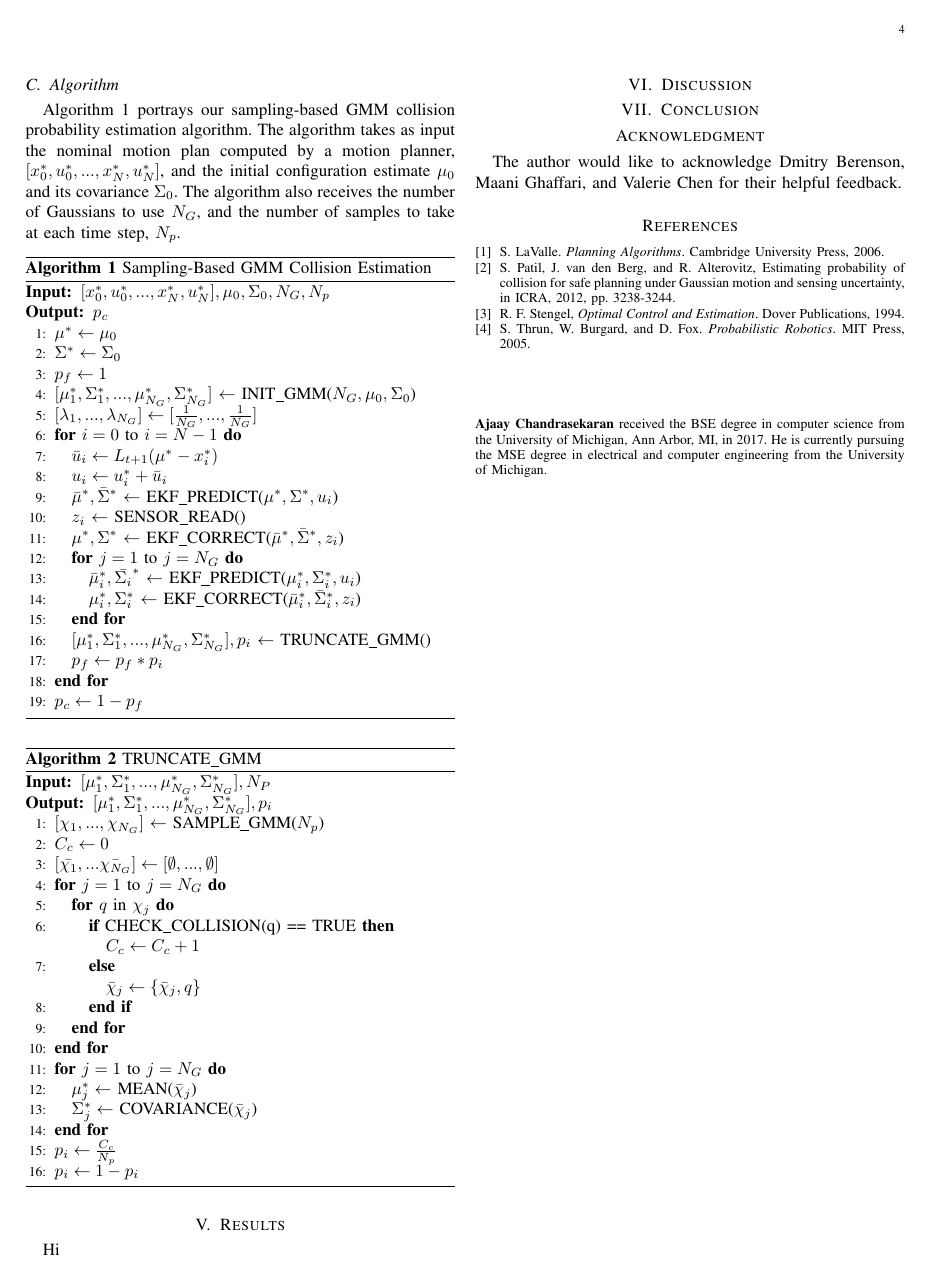
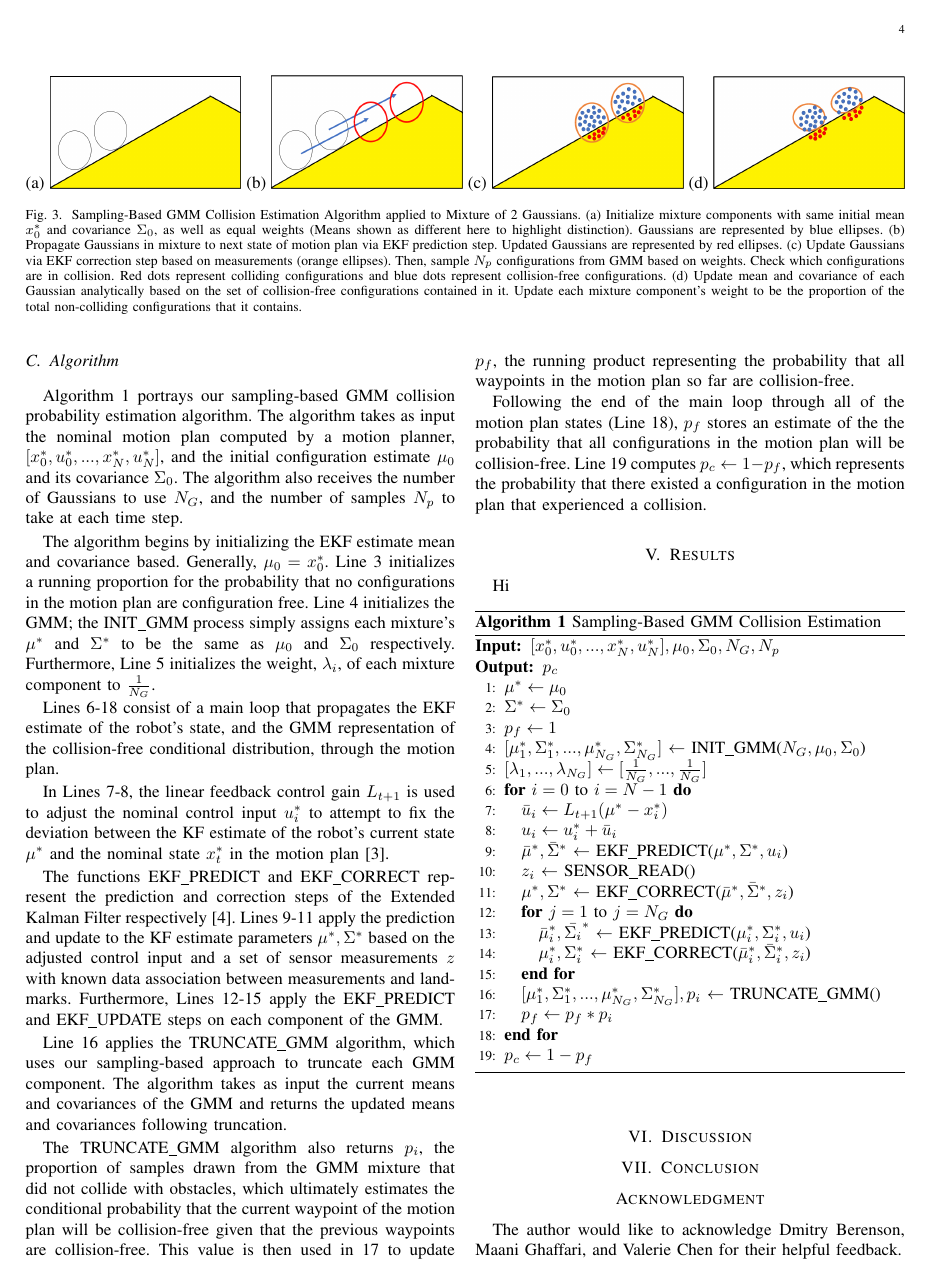
Before and after one commit to ajaayc/Probability-of-Collision-for-Safe-Planning, a LaTeX paper (finalpaper/ajaay_paper.tex): page 4 of 5. The pictures show the PDF file finalpaper/ajaay_paper.pdf that the author committed with the source.

Commit message:
Did lots of paper stuff. Looking good

```diff
--- a/finalpaper/ajaay_paper.tex
+++ b/finalpaper/ajaay_paper.tex
@@ -580,6 +583,13 @@ Knowing (or learning) constraints for a robot's set of feasible configurations i
 
 We observe that we need a method to truncate the robot state distribution computed from the KF estimate with respect to obstacles, where the proportion of the distribution that is truncated would represented the probability of collision for that waypoint of the motion plan--contingent on the the prior states being collision-free.
 
+\begin{figure}[!t]
+\centering
+\includegraphics[width=3.5in]{combined_pic.png}
+\caption{Our GMM approach attempts to handle situations where the distribution obtained by the truncation of the robot's configuration distribution by obstacles may not necessarily be represented sufficiently by a single Gaussian. [Left] When the EKF estimate of the robot's configuration (orange ellipse) is truncated, a single Gaussian distribution (green ellipse) may not best represent the subsequent collision-free distribution. [Right] A mixture of two Gaussians may represent the truncated collision-free distribution better than a single Gaussians.}
+\label{ajaay_justification}
+\end{figure}
+
 A straightforward approach using the collision checker involves sampling random configurations from the KF estimate of the robot's state and taking note of:
 \begin{enumerate}
 \item the proportion of sampled configurations in collision
@@ -593,5 +603,3 @@ The left image of Figure \ref{ajaay_justification} portrays this approach where
 
 We also note that the approach in \cite{IEEEhowto:patil} degenerates when the free space containing the robot configuration is non-convex, as they use a greedy method to convexify the free space and obtain and overestimate of the probability of collision. This stems from their assumption that a single Gaussian distribution best represents the truncated distribution. We construct our GMM approach with the intention that it can handle these occurrences, representing the truncated distribution, as in the case of Figure \ref{ajaay_justification}, more accurately.
 
-
-\begin{figure}[!t]
@@ -622,6 +621,24 @@ Algorithm \ref{gmm_estim} portrays our sampling-based GMM collision probability
 \label{algorithm_steps}
 \end{figure*}
 
+\subsection{Algorithm}
+
+Algorithm \ref{gmm_estim} portrays our sampling-based GMM collision probability estimation algorithm. The algorithm takes as input the nominal motion plan computed by a motion planner, $[x_0^*,u_0^*,...,x_N^*,u_N^*]$, and the initial configuration estimate $\mu_0$ and its covariance $\Sigma_0$. The algorithm also receives the number of Gaussians to use $N_G$, and the number of samples $N_p$ to take at each time step.
+
+The algorithm begins by initializing the EKF estimate mean and covariance based. Generally, $\mu_0 = x_0^*$. Line \ref{samp_alg:pf} initializes a running proportion for the probability that no configurations in the motion plan are configuration free. Line \ref{samp_alg:initgmm} initializes the GMM; the INIT\_GMM process simply assigns each mixture's $\mu^*$ and $\Sigma^*$ to be the same as $\mu_0$ and $\Sigma_0$ respectively. Furthermore, Line \ref{samp_alg:weights} initializes the weight, $\lambda_i$, of each mixture component to $\frac{1}{N_G}$.
+
+Lines \ref{samp_alg:mainforbegin}-\ref{samp_alg:mainforend} consist of a main loop that propagates the EKF estimate of the robot's state, and the GMM representation of the collision-free conditional distribution, through the motion plan.
+
+In Lines \ref{samp_alg:control}-\ref{samp_alg:control2}, the linear feedback control gain $L_{t+1}$ is used to adjust the nominal control input $u_i^*$ to attempt to fix the deviation between the KF estimate of the robot's current state $\mu^*$ and the nominal state $x_t^*$ in the motion plan \cite{IEEEhowto:stengel}.
+
+The functions EKF\_PREDICT and EKF\_CORRECT represent the prediction and correction steps of the Extended Kalman Filter respectively \cite{IEEEhowto:thrun}. Lines \ref{samp_alg:ekfp_1}-\ref{samp_alg:ekfp_2} apply the prediction and update to the KF estimate parameters $\mu^*,\Sigma^*$ based on the adjusted control input and a set of sensor measurements $z$ with known data association between measurements and landmarks. Furthermore, Lines \ref{samp_alg:ekfp_3}-\ref{samp_alg:ekfp_4} apply the EKF\_PREDICT and EKF\_UPDATE steps on each component of the GMM.
+
+Line \ref{samp_alg:trunc} applies the TRUNCATE\_GMM algorithm, which uses our sampling-based approach to truncate each GMM component. The algorithm takes as input the current means and covariances of the GMM and returns the updated means and covariances following truncation.
+
+The TRUNCATE\_GMM algorithm also returns $p_i$, the proportion of samples drawn from the GMM mixture that did not collide with obstacles, which ultimately estimates the conditional probability that the current waypoint of the motion plan will be collision-free given that the previous waypoints are collision-free. This value is then used in \ref{samp_alg:accumulate} to update $p_f$, the running product representing the probability that all waypoints in the motion plan so far are collision-free.
+
+Following the end of the main loop through all of the motion plan states (Line \ref{samp_alg:mainforend}), $p_f$ stores an estimate of the the probability that all configurations in the motion plan will be collision-free. Line \ref{samp_alg:inverse} computes $p_c \gets 1-p_f$, which represents the probability that there existed a configuration in the motion plan that experienced a collision.
+
 %\begin{figure*}[!t]
 %\centering
 %\subfloat[Case I]{\includegraphics[width=0.5in]{one_gaussian.png}%
@@ -639,6 +656,12 @@ Algorithm \ref{gmm_estim} portrays our sampling-based GMM collision probability
 \renewcommand{\algorithmicrequire}{\textbf{Input:}}
 \renewcommand{\algorithmicensure}{\textbf{Output:}}
 
+
+
+
+\section{Results}
+Hi
+
 \begin{algorithm}
   \caption{Sampling-Based GMM Collision Estimation}
   \begin{algorithmic}[1]
@@ -646,30 +669,29 @@ Algorithm \ref{gmm_estim} portrays our sampling-based GMM collision probability
     \ENSURE{$p_c$}
     \STATE{$\mu^* \gets \mu_0$}
     \STATE{$\Sigma^* \gets \Sigma_0$}
-    \STATE{$p_f \gets 1$}
-    \STATE{$[\mu_1^*,\Sigma_1^*,...,\mu_{N_G}^*,\Sigma_{N_G}^*]$ $\gets$ INIT\_GMM($N_G, \mu_0,\Sigma_0$)}
-    \STATE{$[\lambda_1,...,\lambda_{N_G}] \gets [\frac{1}{N_G},...,\frac{1}{N_G}]$}
-    \FOR{$i = 0$ to $i = N-1$}
-    \STATE{$\bar{u}_i \gets L_{t+1}(\mu^* - x_i^*)$}
-    \STATE{$u_i \gets u_i^* + \bar{u}_i$}
-    \STATE{$\bar{\mu}^*, \bar{\Sigma}^*$ $\gets$ EKF\_PREDICT($\mu^*,\Sigma^*,u_i$)}
+    \STATE{$p_f \gets 1$} \label{samp_alg:pf}
+    \STATE{$[\mu_1^*,\Sigma_1^*,...,\mu_{N_G}^*,\Sigma_{N_G}^*]$ $\gets$ INIT\_GMM($N_G, \mu_0,\Sigma_0$)} \label{samp_alg:initgmm}
+    \STATE{$[\lambda_1,...,\lambda_{N_G}] \gets [\frac{1}{N_G},...,\frac{1}{N_G}]$} \label{samp_alg:weights}
+    \FOR{$i = 0$ to $i = N-1$}\label{samp_alg:mainforbegin}
+    \STATE{$\bar{u}_i \gets L_{t+1}(\mu^* - x_i^*)$}\label{samp_alg:control}
+    \STATE{$u_i \gets u_i^* + \bar{u}_i$}\label{samp_alg:control2}
+    \STATE{$\bar{\mu}^*, \bar{\Sigma}^*$ $\gets$ EKF\_PREDICT($\mu^*,\Sigma^*,u_i$)}\label{samp_alg:ekfp_1}
     \STATE{$z_i$ $\gets$ SENSOR\_READ()}
-    \STATE{${\mu}^*, {\Sigma}^*$ $\gets$ EKF\_CORRECT($\bar{\mu}^*,\bar{\Sigma}^*,z_i$)}
+    \STATE{${\mu}^*, {\Sigma}^*$ $\gets$ EKF\_CORRECT($\bar{\mu}^*,\bar{\Sigma}^*,z_i$)}\label{samp_alg:ekfp_2}
 
-    \FOR{$j = 1$ to $j = N_G$}
+    \FOR{$j = 1$ to $j = N_G$} \label{samp_alg:ekfp_3}
     \STATE{$\bar{\mu}_i^*, \bar{\Sigma_i}^*$ $\gets$ EKF\_PREDICT($\mu_i^*,\Sigma_i^*,u_i$)}
     \STATE{${\mu}_i^*, {\Sigma}_i^*$ $\gets$ EKF\_CORRECT($\bar{\mu}_i^*,\bar{\Sigma}_i^*,z_i$)}
 
-    \ENDFOR
-    \STATE{$[\mu_1^*,\Sigma_1^*,...,\mu_{N_G}^*,\Sigma_{N_G}^*],p_i$ $\gets$ TRUNCATE\_GMM()}
+    \ENDFOR \label{samp_alg:ekfp_4}
+    \STATE{$[\mu_1^*,\Sigma_1^*,...,\mu_{N_G}^*,\Sigma_{N_G}^*],p_i$ $\gets$ TRUNCATE\_GMM()} \label{samp_alg:trunc}
 
-    \STATE{$p_f \gets p_f * p_i$}
-    \ENDFOR
-    \STATE{$p_c \gets 1-p_f$}\\
+    \STATE{$p_f \gets p_f * p_i$} \label{samp_alg:accumulate}
+    \ENDFOR \label{samp_alg:mainforend}
+    \STATE{$p_c \gets 1-p_f$}\label{samp_alg:inverse}
   \end{algorithmic}
 \label{gmm_estim}
 \end{algorithm}
-
 
 \begin{algorithm}
   \caption{TRUNCATE\_GMM}
@@ -702,9 +724,6 @@ Algorithm \ref{gmm_estim} portrays our sampling-based GMM collision probability
   \end{algorithmic}
 \label{init_gmm}
 \end{algorithm}
-
-\section{Results}
-Hi
 
 \section{Discussion}
 
```
Also changed, not shown: finalpaper/ajaay_paper.pdf, finalpaper/ajaay_paper.tex (12 more changed lines).
